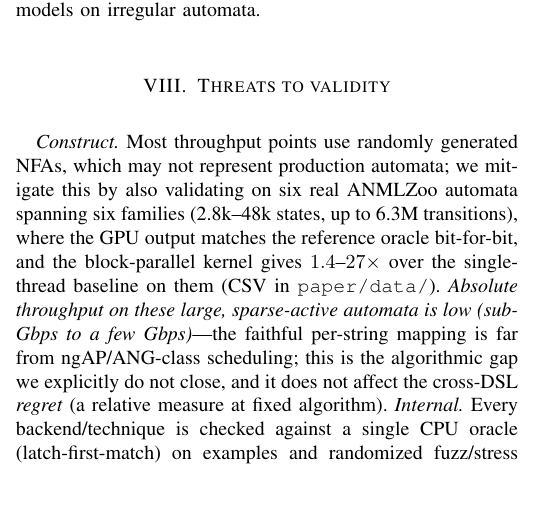
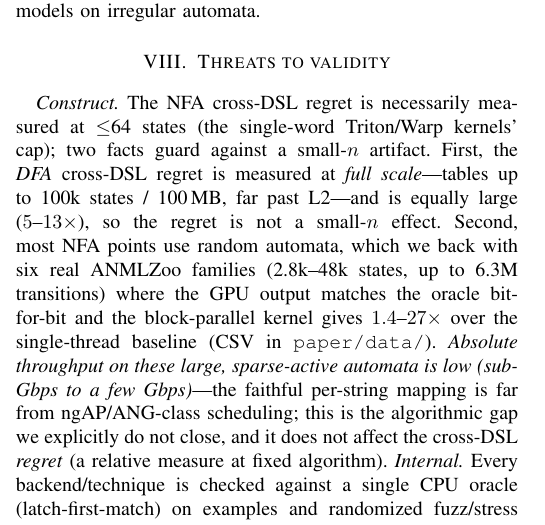
Before and after one commit to alepot55/gpufsm, a LaTeX paper (paper/gpufsm.tex): part of one column of page 6 of 8, cut so that both start at the same text, the shorter picture padded with empty space. Compiled offline with pdfLaTeX; a missing font is replaced by an installed copy or a similar font; a LaTeX package or settings file that is missing is left out.

Commit message:
docs(paper): strengthen Threats-Construct — rebut the small-n NFA-regret concern
A reviewer's likeliest objection: the NFA cross-DSL regret is measured at <=64 states (the
single-word Triton/Warp kernel cap), so it could be a small-n artifact. Made the rebuttal
explicit in both versions: (i) the DFA cross-DSL regret is measured at FULL scale (tables up to
100k states / 100 MB, far past L2) and is equally large (5-13x), so the regret is not a small-n
effect; (ii) random NFAs are backed by six real ANMLZoo families (oracle-matched). Length-neutral:
HPEC body stays 6pp (ref [1] still on p.6), full stays 8pp, both 0 overfull, no undefined.

```diff
--- a/paper/gpufsm.tex
+++ b/paper/gpufsm.tex
@@ -523,11 +523,14 @@ ANG (ICCD'25)           & multi-level fine-grained par.   & $11.7\times$ avg \\
 \end{table}
 
 \section{Threats to validity}
-\emph{Construct.} Most throughput points use randomly generated NFAs, which may not
-represent production automata; we mitigate this by also validating on six real ANMLZoo
-automata spanning six families (2.8k--48k states, up to 6.3M transitions), where the GPU output matches the
-reference oracle bit-for-bit, and the block-parallel kernel gives $1.4$--$27\times$ over the
-single-thread baseline on them (CSV in \texttt{paper/data/}).
+\emph{Construct.} The NFA cross-DSL regret is necessarily measured at $\le$64 states (the
+single-word Triton/Warp kernels' cap); two facts guard against a small-$n$ artifact. First, the
+\emph{DFA} cross-DSL regret is measured at \emph{full scale}---tables up to 100k states / 100\,MB,
+far past L2---and is equally large ($5$--$13\times$), so the regret is not a small-$n$ effect.
+Second, most NFA points use random automata, which we back with six real ANMLZoo families
+(2.8k--48k states, up to 6.3M transitions) where the GPU output matches the oracle bit-for-bit
+and the block-parallel kernel gives $1.4$--$27\times$ over the single-thread baseline
+(CSV in \texttt{paper/data/}).
 \emph{Absolute throughput on these large, sparse-active automata is low (sub-Gbps to a few
 Gbps)}---the faithful per-string mapping is far from ngAP/ANG-class scheduling; this is the
 algorithmic gap we explicitly do not close, and it does not affect the cross-DSL \emph{regret}
```
Also changed, not shown: paper/gpufsm_hpec.tex (+8 -5 lines), paper/gpufsm.pdf, paper/gpufsm_hpec.pdf.
